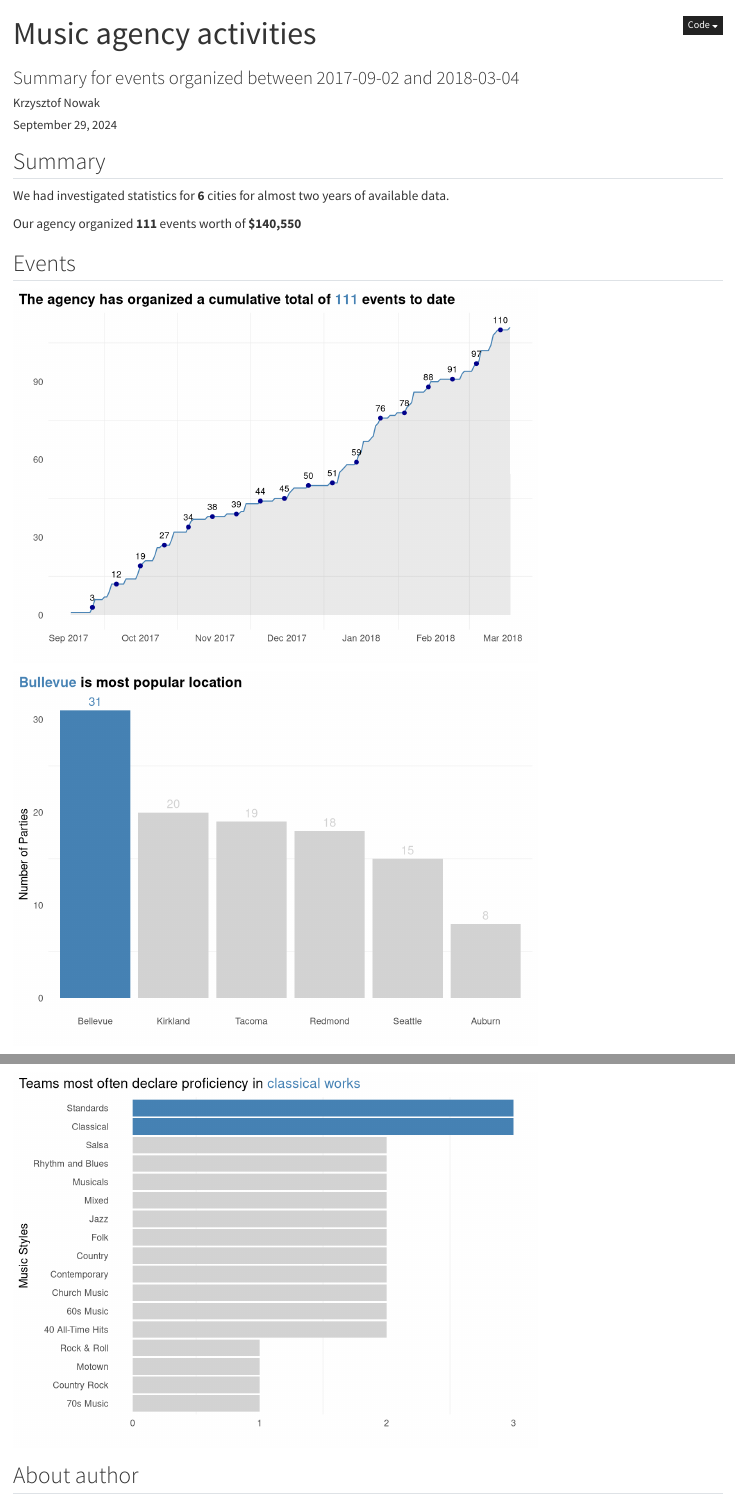
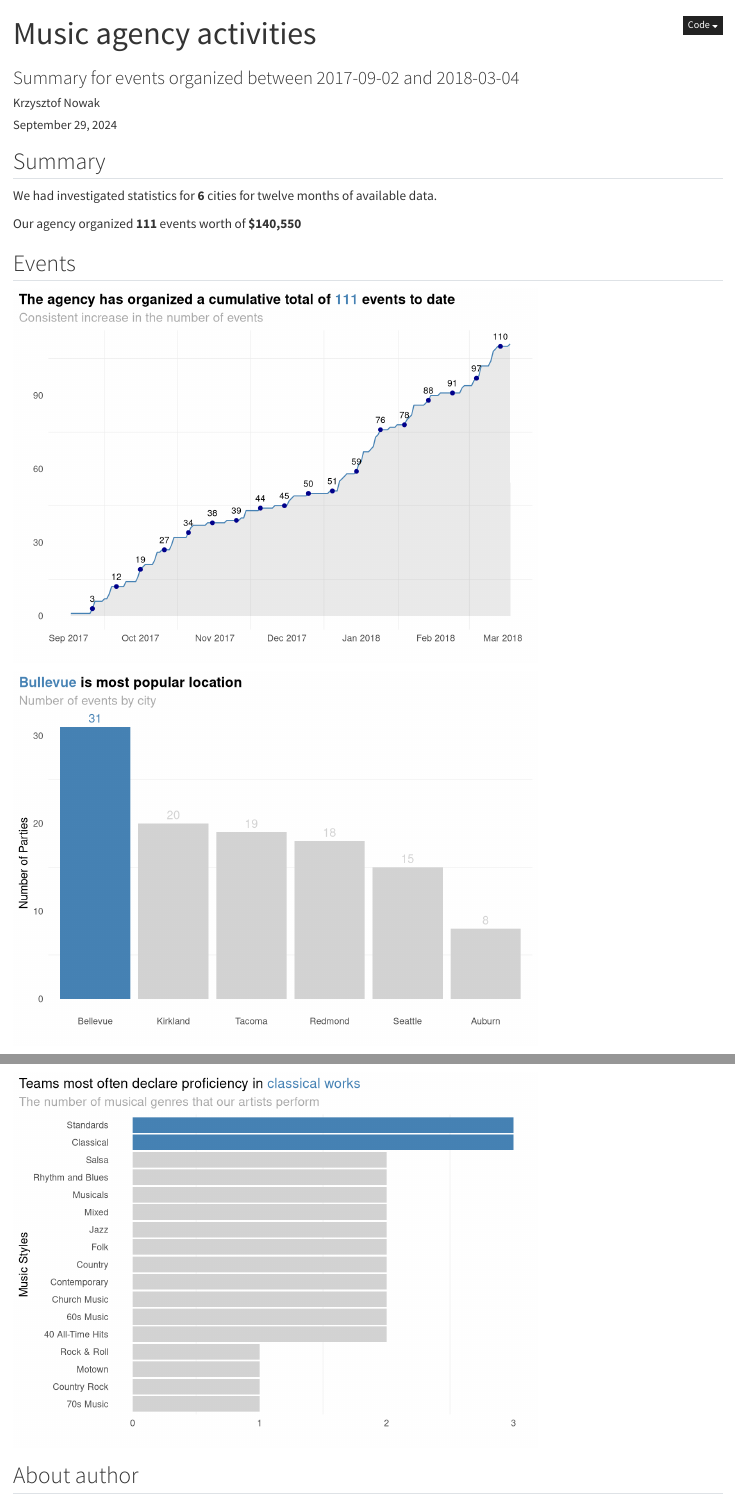
Before and after one commit to KrzysztofNowakJaw/MusicAgencyQuarto, a Quarto document (MusicAgency.qmd): the page in a window 1100 px wide, from its top, and a second part further down, joined at a grey line. Rendered offline with R 4.5, knitr and Pandoc in place of Quarto, with nearby package versions; code that draws random numbers runs with fixed seeds of ours; some code elsewhere in the file could not run offline; badge pictures from the web are left out.

Commit message:
Subtitles

````diff
--- a/MusicAgency.qmd
+++ b/MusicAgency.qmd
@@ -102,7 +103,7 @@ Styles <-
 
 ## Summary
 
-We had investigated statistics for **`r NumberOfCities`** cities for almost two years of available data.
+We had investigated statistics for **`r NumberOfCities`** cities for twelve months of available data.
 
 Our agency organized **`r PartiesN`** events worth of **`r ContractsValue`**
 
@@ -125,7 +126,8 @@ PartiesDates |>
   geom_text(aes(y = Points, label = round(Points, 0)), vjust = -1, na.rm = TRUE, size = 3) +  # Dodajemy etykiety co 10 dni
   scale_x_date(date_breaks = "1 month", date_labels = "%b %Y") +
   scale_y_continuous(n.breaks = 5) +
-  labs(x = "", y = '', title = "<b>The agency has organized a cumulative total of <span style='color:steelblue;'>111</span> events to date<b>") +
+  labs(x = "", y = '', title = "<b>The agency has organized a cumulative total of <span style='color:steelblue;'>111</span> events to date<b>"
+       ,subtitle = 'Consistent increase in the number of events') +
   My_theme()
 
 ```
@@ -141,7 +143,9 @@ CitySummary <- PartiesTrend |>
             size = 4) +
   scale_fill_identity() +
   scale_color_identity() +
-  labs(x = "", y = "Number of Parties", title = "<b><span style='color:steelblue;'>Bullevue</span> is most popular location<b>")
+  labs(x = "", y = "Number of Parties", title = "<b><span style='color:steelblue;'>Bullevue</span> is most popular location<b>",
+       subtitle = 'Number of events by city'
+       )
 
 # Dodajemy stylizację wykresu
 CitySummary +
@@ -178,7 +182,8 @@ StylesChart <- Styles |>
   geom_bar(stat = "identity") +
   ylab(label = "Music Styles") +
   xlab(label ="") +
-  labs(title = "Teams most often declare proficiency in <span style='color:steelblue;'>classical works</span>")+
+  labs(title = "Teams most often declare proficiency in <span style='color:steelblue;'>classical works</span>",
+       subtitle = "The number of musical genres that our artists perform") +
   scale_fill_identity() +
   My_theme()
 
````
Also changed, not shown: MusicAgency.html, MusicAgency_files/figure-html/unnamed-chunk-3-1.png, MusicAgency_files/figure-html/unnamed-chunk-4-1.png, MusicAgency_files/figure-html/unnamed-chunk-6-1.png, MusicAgency.qmd (1 more changed lines).
